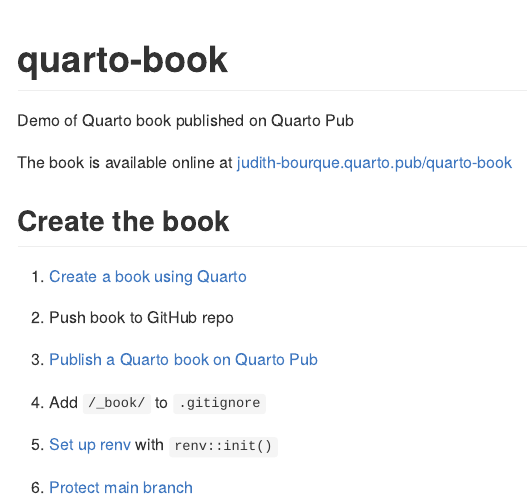
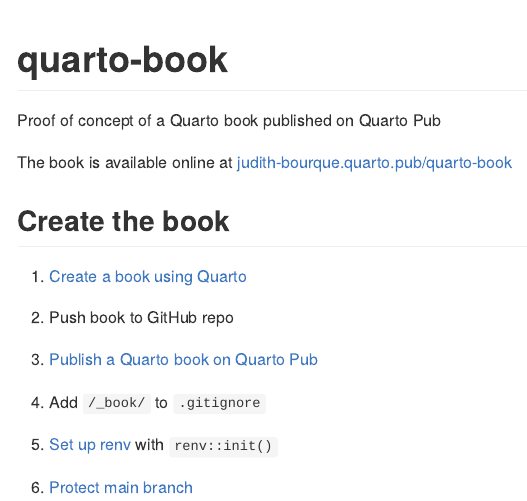
Before and after one commit to judith-bourque/quarto-book, an R Markdown document (README.Rmd): the page in a window 1100 px wide, from its top. The pictures show the output file README.md that the author committed with the source, drawn offline in the style of GitHub.

Commit message:
Rephrase first sentence

```diff
--- a/README.Rmd
+++ b/README.Rmd
@@ -17,7 +17,7 @@
 
 <!-- badges: end -->
 
-Demo of Quarto book published on Quarto Pub
+Proof of concept of a Quarto book published on Quarto Pub
 
 The book is available online at [judith-bourque.quarto.pub/quarto-book](https://judith-bourque.quarto.pub/quarto-book/)
 
```
Also changed, not shown: README.md.
